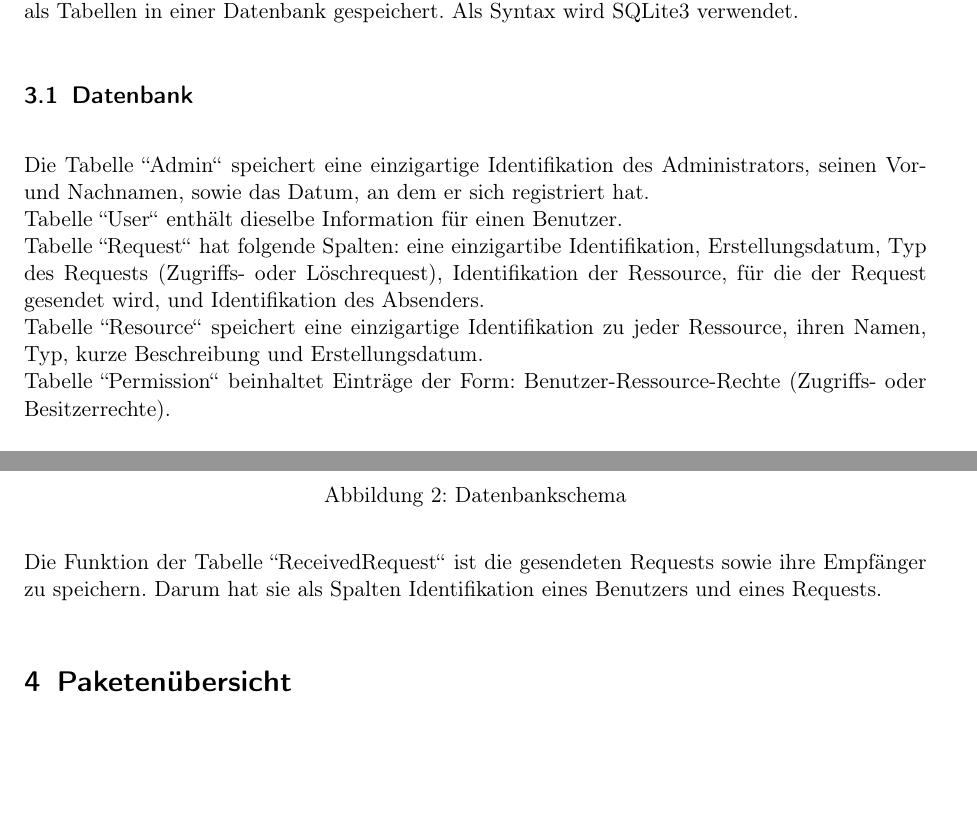
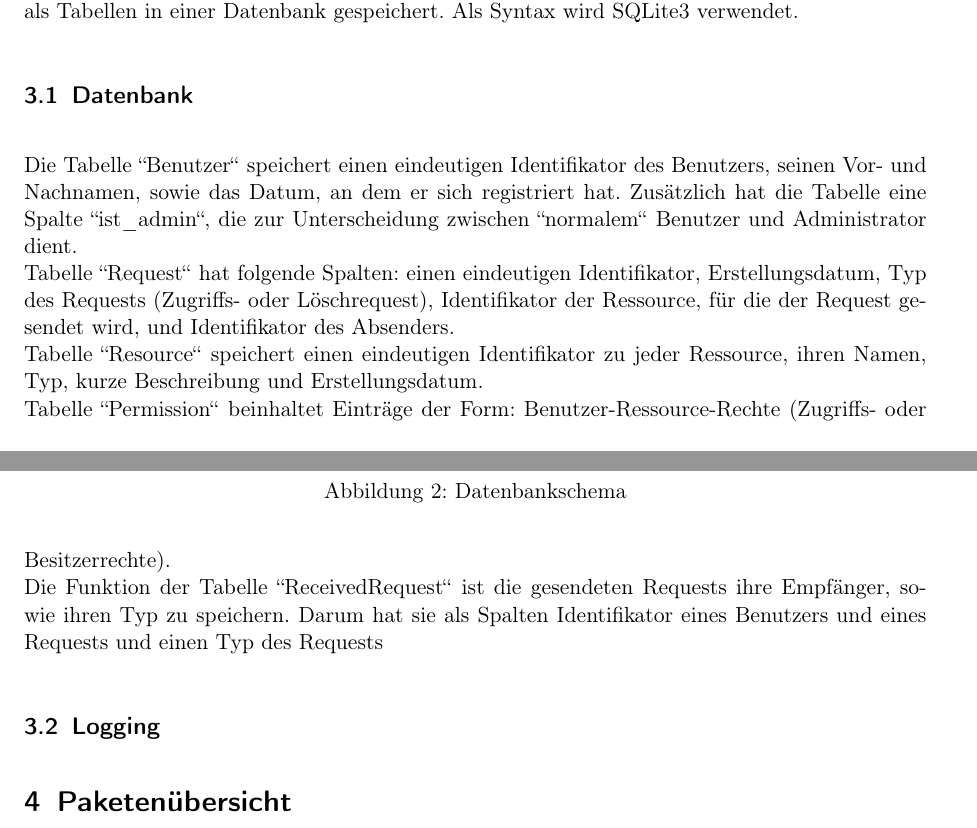
Before and after one commit to anastasiaslobodyanik/PSE, a LaTeX document (Entwurf/Entwurf.tex): two parts of pages 5 and 6 of 7, joined at a grey line, cut so that both start at the same text, the shorter picture padded with empty space. Compiled offline with pdfLaTeX.

Commit message:
fix merge issue

```diff
--- a/Entwurf/Entwurf.tex
+++ b/Entwurf/Entwurf.tex
@@ -193,12 +193,12 @@ Benutzerprofil-Seite ist mit Subseiten versehen:
  	\includegraphics[width=0.75\textwidth]{res/database.png}
  	\caption{Datenbankschema}
  \end{figure}
- Die Tabelle ``Admin`` speichert eine einzigartige Identifikation des Administrators, seinen Vor- und Nachnamen, sowie das Datum, an dem er sich registriert hat.\\ Tabelle ``User`` enthält dieselbe Information für einen Benutzer.\\ Tabelle ``Request`` hat folgende Spalten: eine einzigartibe Identifikation, Erstellungsdatum, Typ des Requests (Zugriffs- oder Löschrequest), Identifikation der Ressource, für die der Request gesendet wird, und Identifikation des Absenders. \\
- Tabelle ``Resource`` speichert eine einzigartige Identifikation zu jeder Ressource, ihren Namen, Typ, kurze Beschreibung und Erstellungsdatum.\\
+ Die Tabelle ``Benutzer`` speichert einen eindeutigen Identifikator des Benutzers, seinen Vor- und Nachnamen, sowie das Datum, an dem er sich registriert hat. Zusätzlich hat die Tabelle eine Spalte ``ist\char`_admin``, die zur Unterscheidung zwischen ``normalem`` Benutzer und Administrator dient.\\ Tabelle ``Request`` hat folgende Spalten: einen eindeutigen Identifikator, Erstellungsdatum, Typ des Requests (Zugriffs- oder Löschrequest), Identifikator der Ressource, für die der Request gesendet wird, und Identifikator des Absenders. \\
+ Tabelle ``Resource`` speichert einen eindeutigen Identifikator zu jeder Ressource, ihren Namen, Typ, kurze Beschreibung und Erstellungsdatum.\\
  Tabelle ``Permission`` beinhaltet Einträge der Form: Benutzer-Ressource-Rechte (Zugriffs- oder Besitzerrechte). \\
- Die Funktion der Tabelle ``ReceivedRequest`` ist die gesendeten Requests sowie ihre Empfänger zu speichern. Darum hat sie als Spalten Identifikation eines Benutzers und eines Requests.
+ Die Funktion der Tabelle ``ReceivedRequest`` ist die gesendeten Requests ihre Empfänger, sowie ihren Typ zu speichern. Darum hat sie als Spalten Identifikator eines Benutzers und eines Requests und einen Typ des Requests
 
- %\subsection{Log Datei}
+ \subsection{Logging}
 
 
  \section{Paketenübersicht}
```
